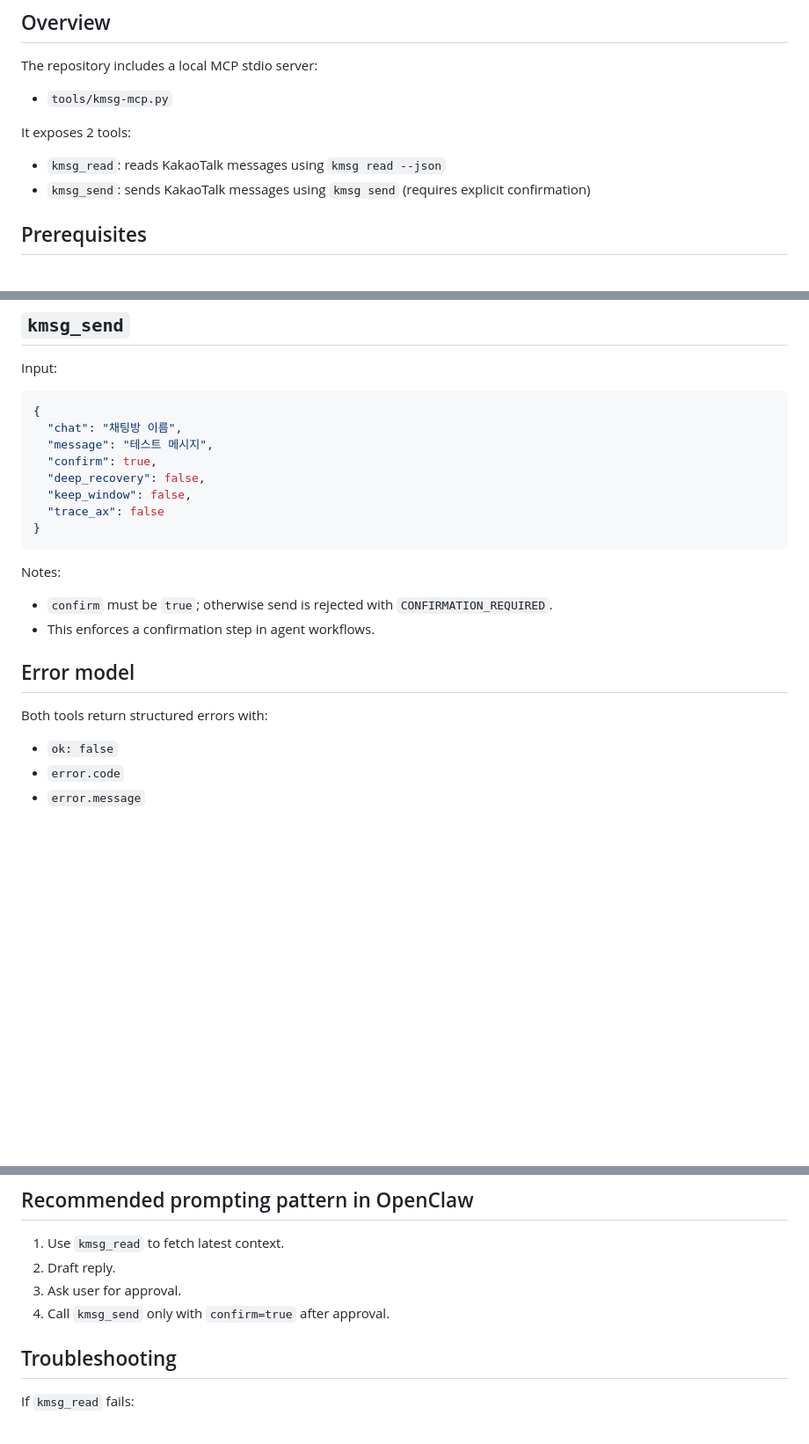
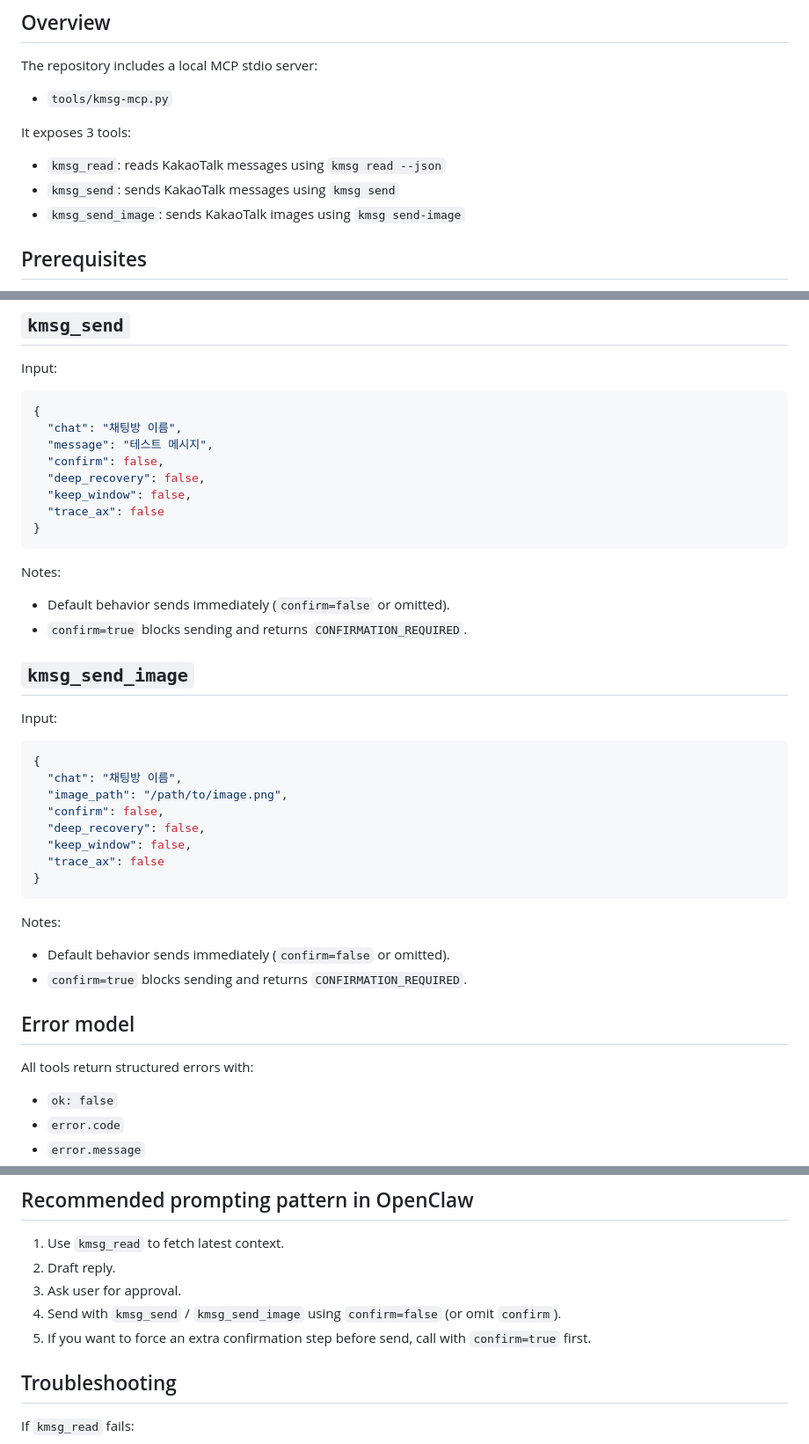
Before and after one commit to Henry-Hong/kmsg, a Markdown page: docs/openclaw.md, 3 parts joined by grey strips. Shown at 88% size. Drawn GitHub-style; blank space fills up the shorter version.

````diff
--- a/docs/openclaw.md
+++ b/docs/openclaw.md
@@ -8,10 +8,11 @@ The repository includes a local MCP stdio server:
 
 - `tools/kmsg-mcp.py`
 
-It exposes 2 tools:
+It exposes 3 tools:
 
 - `kmsg_read`: reads KakaoTalk messages using `kmsg read --json`
-- `kmsg_send`: sends KakaoTalk messages using `kmsg send` (requires explicit confirmation)
+- `kmsg_send`: sends KakaoTalk messages using `kmsg send`
+- `kmsg_send_image`: sends KakaoTalk images using `kmsg send-image`
 
 ## Prerequisites
 
@@ -109,7 +110,7 @@ Input:
 {
   "chat": "채팅방 이름",
   "message": "테스트 메시지",
-  "confirm": true,
+  "confirm": false,
   "deep_recovery": false,
   "keep_window": false,
   "trace_ax": false
@@ -118,12 +119,32 @@ Input:
 
 Notes:
 
-- `confirm` must be `true`; otherwise send is rejected with `CONFIRMATION_REQUIRED`.
-- This enforces a confirmation step in agent workflows.
+- Default behavior sends immediately (`confirm=false` or omitted).
+- `confirm=true` blocks sending and returns `CONFIRMATION_REQUIRED`.
+
+## `kmsg_send_image`
+
+Input:
+
+```json
+{
+  "chat": "채팅방 이름",
+  "image_path": "/path/to/image.png",
+  "confirm": false,
+  "deep_recovery": false,
+  "keep_window": false,
+  "trace_ax": false
+}
+```
+
+Notes:
+
+- Default behavior sends immediately (`confirm=false` or omitted).
+- `confirm=true` blocks sending and returns `CONFIRMATION_REQUIRED`.
 
 ## Error model
 
-Both tools return structured errors with:
+All tools return structured errors with:
 
 - `ok: false`
 - `error.code`
@@ -149,7 +170,8 @@ Common `error.code` values:
 1. Use `kmsg_read` to fetch latest context.
 2. Draft reply.
 3. Ask user for approval.
-4. Call `kmsg_send` only with `confirm=true` after approval.
+4. Send with `kmsg_send` / `kmsg_send_image` using `confirm=false` (or omit `confirm`).
+5. If you want to force an extra confirmation step before send, call with `confirm=true` first.
 
 ## Troubleshooting
 
````
Also changed, not shown: README.md (+32 -3 lines).
